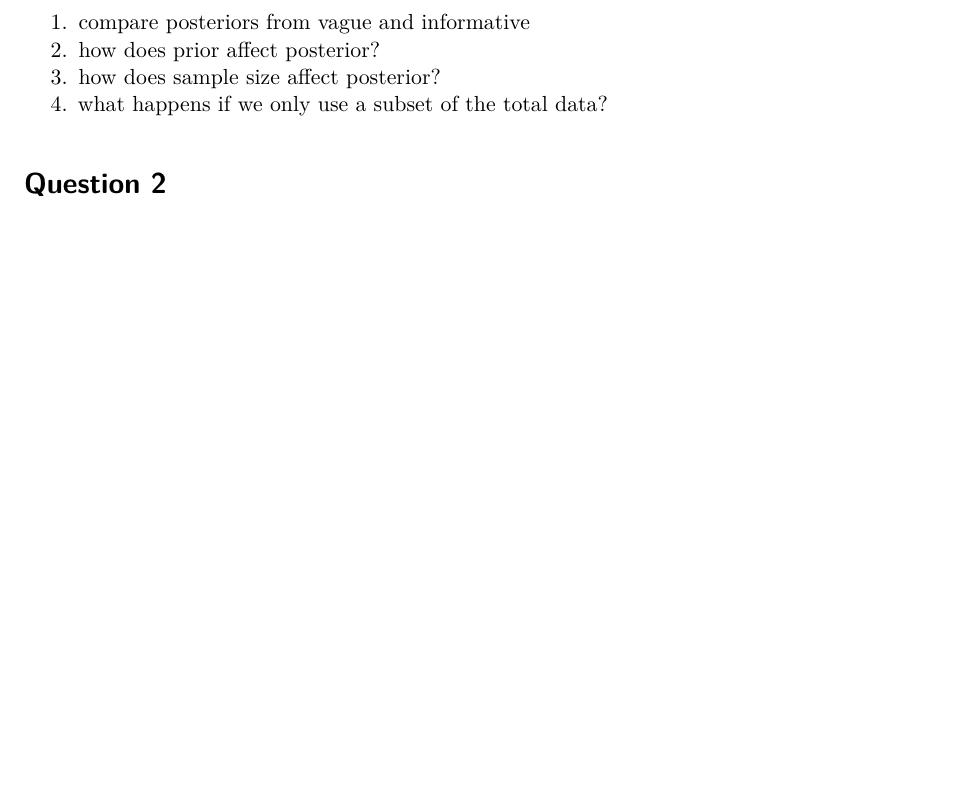
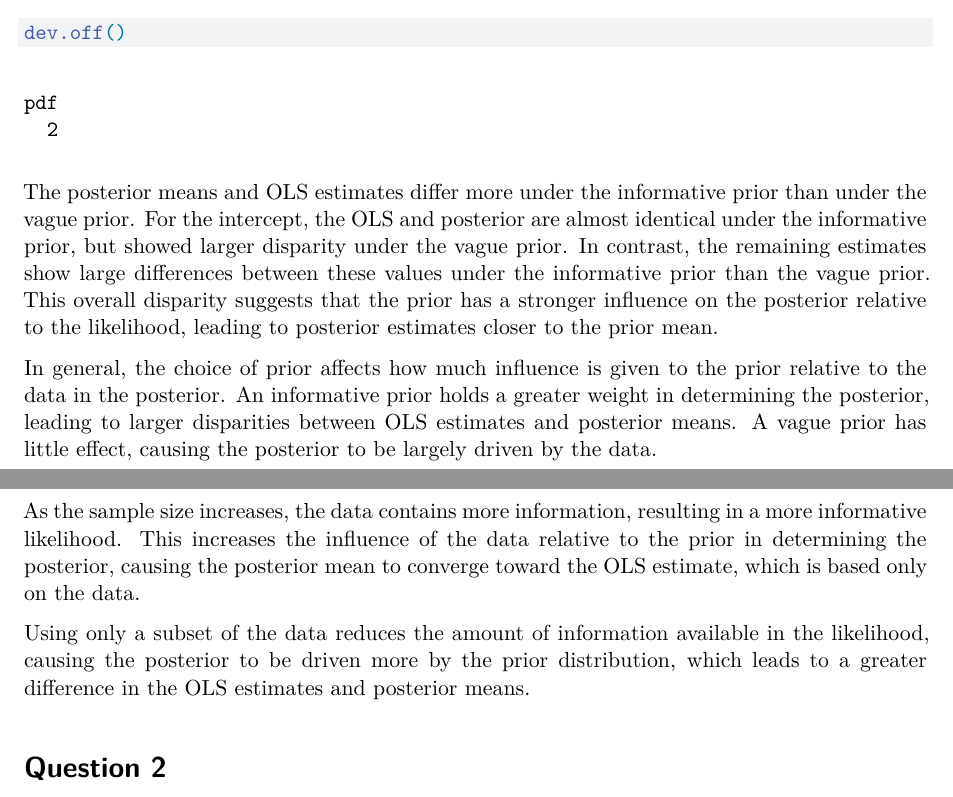
Before and after one commit to AphindaJabe/Intro_to_Bayes_Assignment_1, a Quarto document (Bayes Assignment 1.qmd): part of page 7 of 18 before the commit and two parts of pages 7 and 8 of 19 after it, the two joined at a grey line, cut at the place of the change, the shorter picture padded with empty space. Rendered offline with R 4.5, knitr and Pandoc in place of Quarto, then LaTeX, with nearby package versions; some code elsewhere in the file could not run offline.

Commit message:
Question 1 interpretations

````diff
--- a/Bayes Assignment 1.qmd
+++ b/Bayes Assignment 1.qmd
@@ -233,12 +243,18 @@ for (j in 1:ncol(par_inf$beta)) {
        col = c("red", "blue"),
        lty = c(1, 2), cex = 0.85, bty = "n")
 }
+dev.off()
 ```
 
-1.  compare posteriors from vague and informative
-2.  how does prior affect posterior?
-3.  how does sample size affect posterior?
-4.  what happens if we only use a subset of the total data?
+
+The posterior means and OLS estimates differ more under the informative prior than under the vague prior. For the intercept, the OLS and posterior are almost identical under the informative prior, but showed larger disparity under the vague prior. In contrast, the remaining estimates show large differences between these values under the informative prior than the vague prior. This overall disparity suggests that the prior has a stronger influence on the posterior relative to the likelihood, leading to posterior estimates closer to the prior mean.
+
+
+In general, the choice of prior affects how much influence is given to the prior relative to the data in the posterior. An informative prior holds a greater weight in determining the posterior, leading to larger disparities between OLS estimates and posterior means. A vague prior has little effect, causing the posterior to be largely driven by the data.
+
+As the sample size increases, the data contains more information, resulting in a more informative likelihood. This increases the influence of the data relative to the prior in determining the posterior, causing the posterior mean to converge toward the OLS estimate, which is based only on the data.
+
+Using only a subset of the data reduces the amount of information available in the likelihood, causing the posterior to be driven more by the prior distribution, which leads to a greater difference in the OLS estimates and posterior means.
 
 # Question 2
 
````
Also changed, not shown: Bayes Assignment 1.qmd (12 more changed lines).
